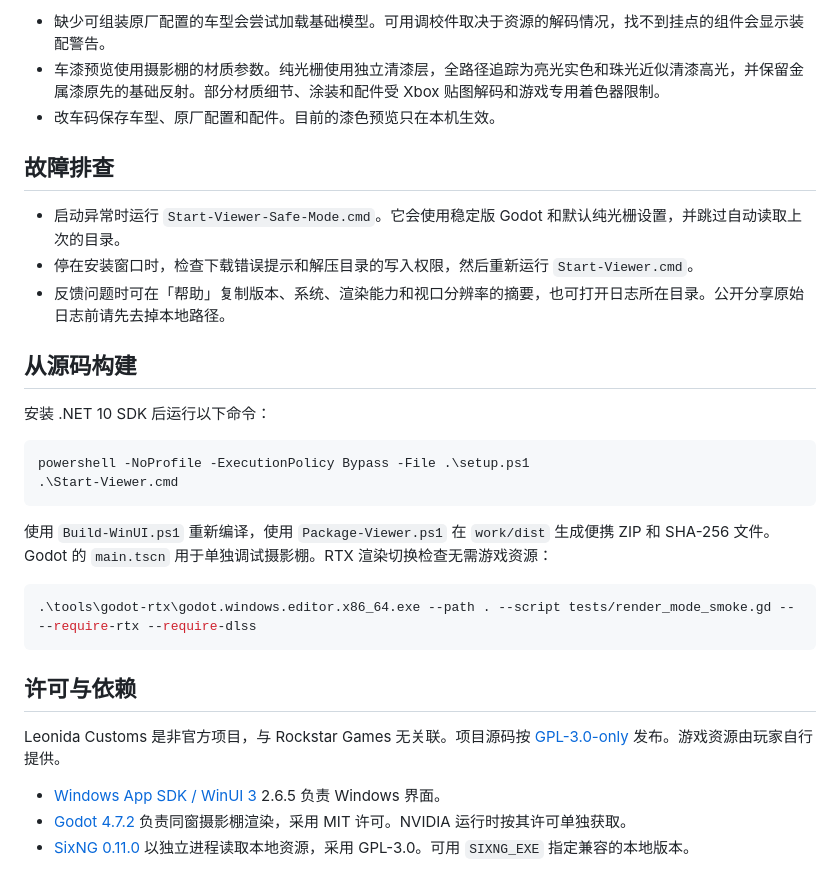
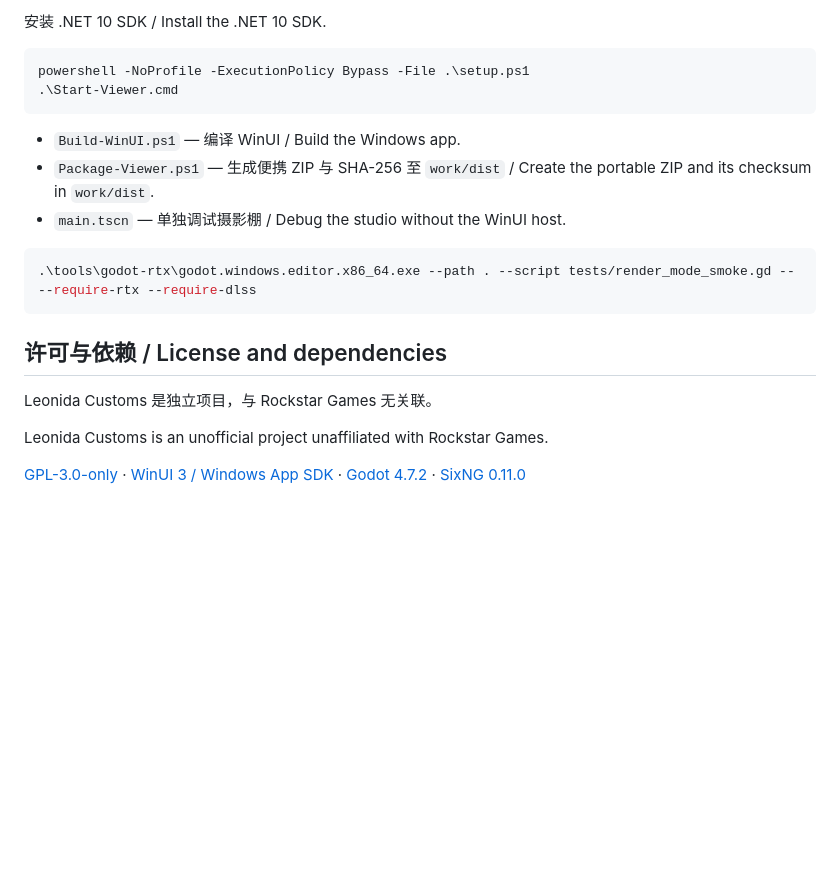
Before and after one commit to lbyh0116/leonida-customs, a Markdown page: README.md, the part around one of its changes. GitHub-like rendering; blank space fills up the shorter version.

````diff
--- a/README.md
+++ b/README.md
@@ -62,33 +108,23 @@ powershell -NoProfile -ExecutionPolicy Bypass -File .\Install-ViewerRuntime.ps1
 
-- 缺少可组装原厂配置的车型会尝试加载基础模型。可用调校件取决于资源的解码情况，找不到挂点的组件会显示装配警告。
-- 车漆预览使用摄影棚的材质参数。纯光栅使用独立清漆层，全路径追踪为亮光实色和珠光近似清漆高光，并保留金属漆原先的基础反射。部分材质细节、涂装和配件受 Xbox 贴图解码和游戏专用着色器限制。
-- 改车码保存车型、原厂配置和配件。目前的漆色预览只在本机生效。
-
-## 故障排查
-
-- 启动异常时运行 `Start-Viewer-Safe-Mode.cmd`。它会使用稳定版 Godot 和默认纯光栅设置，并跳过自动读取上次的目录。
-- 停在安装窗口时，检查下载错误提示和解压目录的写入权限，然后重新运行 `Start-Viewer.cmd`。
-- 反馈问题时可在「帮助」复制版本、系统、渲染能力和视口分辨率的摘要，也可打开日志所在目录。公开分享原始日志前请先去掉本地路径。
-
-## 从源码构建
-
-安装 .NET 10 SDK 后运行以下命令：
+安装 .NET 10 SDK / Install the .NET 10 SDK.
 
 ```powershell
 powershell -NoProfile -ExecutionPolicy Bypass -File .\setup.ps1
 .\Start-Viewer.cmd
 ```
 
-使用 `Build-WinUI.ps1` 重新编译，使用 `Package-Viewer.ps1` 在 `work/dist` 生成便携 ZIP 和 SHA-256 文件。Godot 的 `main.tscn` 用于单独调试摄影棚。RTX 渲染切换检查无需游戏资源：
+- `Build-WinUI.ps1` — 编译 WinUI / Build the Windows app.
+- `Package-Viewer.ps1` — 生成便携 ZIP 与 SHA-256 至 `work/dist` / Create the portable ZIP and its checksum in `work/dist`.
+- `main.tscn` — 单独调试摄影棚 / Debug the studio without the WinUI host.
 
 ```powershell
 .\tools\godot-rtx\godot.windows.editor.x86_64.exe --path . --script tests/render_mode_smoke.gd -- --require-rtx --require-dlss
 ```
 
-## 许可与依赖
+## 许可与依赖 / License and dependencies
 
-Leonida Customs 是非官方项目，与 Rockstar Games 无关联。项目源码按 [GPL-3.0-only](LICENSE) 发布。游戏资源由玩家自行提供。
+Leonida Customs 是独立项目，与 Rockstar Games 无关联。
 
-- [Windows App SDK / WinUI 3](https://learn.microsoft.com/en-us/windows/apps/windows-app-sdk/) 2.6.5 负责 Windows 界面。
-- [Godot 4.7.2](https://godotengine.org/download/archive/4.7.2-stable/) 负责同窗摄影棚渲染，采用 MIT 许可。NVIDIA 运行时按其许可单独获取。
-- [SixNG 0.11.0](https://github.com/holdmysocks/SixNG/releases/tag/v0.11.0) 以独立进程读取本地资源，采用 GPL-3.0。可用 `SIXNG_EXE` 指定兼容的本地版本。
+Leonida Customs is an unofficial project unaffiliated with Rockstar Games.
+
+[GPL-3.0-only](LICENSE) · [WinUI 3 / Windows App SDK](https://learn.microsoft.com/en-us/windows/apps/windows-app-sdk/) · [Godot 4.7.2](https://godotengine.org/download/archive/4.7.2-stable/) · [SixNG 0.11.0](https://github.com/holdmysocks/SixNG/releases/tag/v0.11.0)
````
Also changed, not shown: other parts of README.md (+79 -33 lines), docs/social-preview.png (added), 1 other file.
